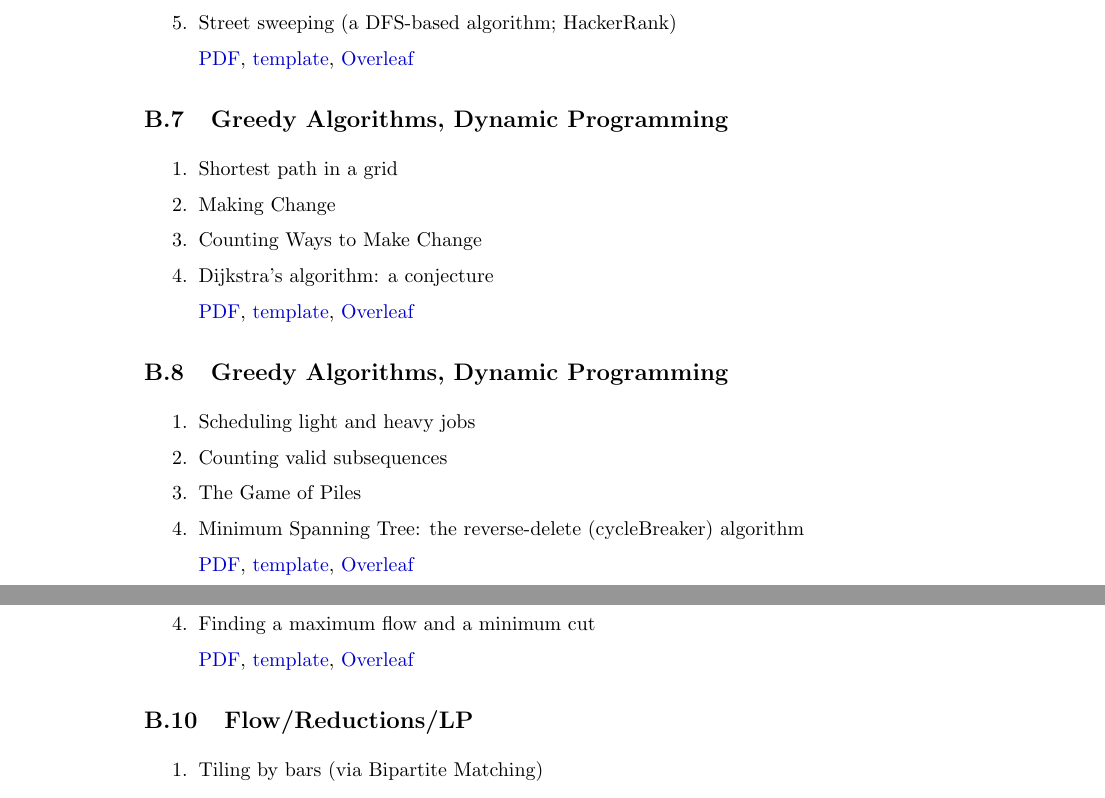
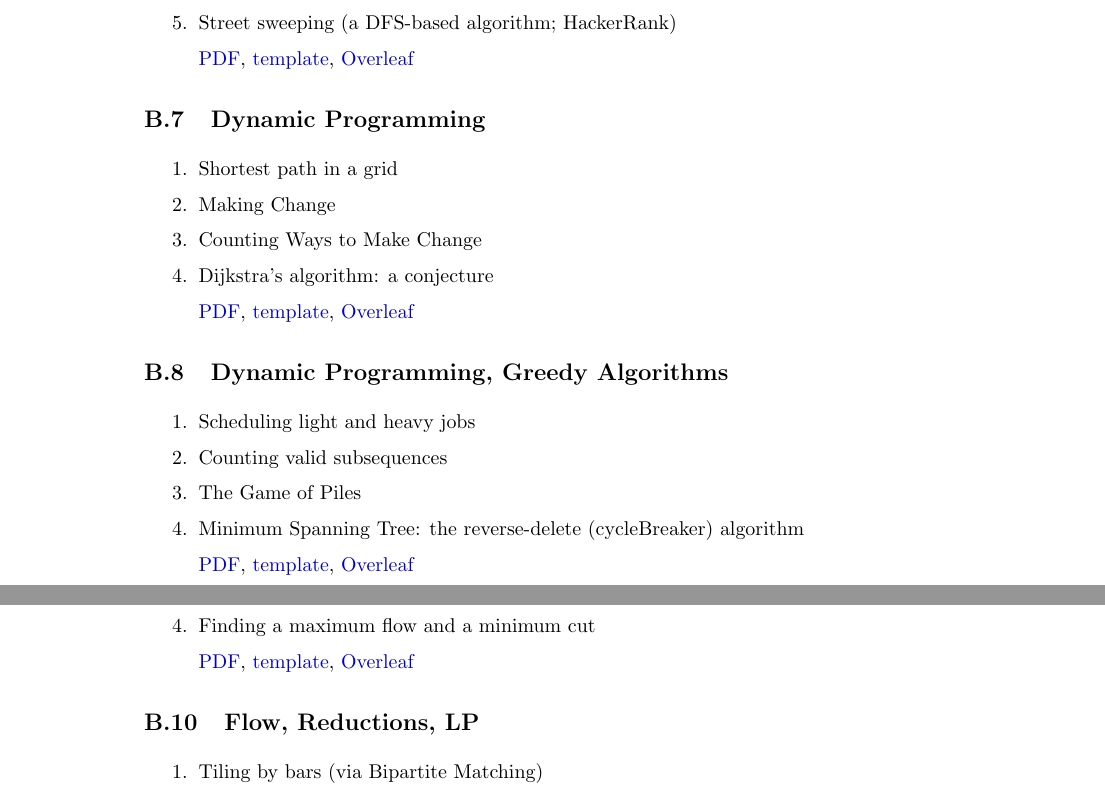
Before and after one commit to nealeyoung/algs101, a LaTeX thesis (src/main.tex, which reads src/appendices/homework_list.tex): two parts of pages 231 and 232 of 236, joined at a grey line, cut so that both start at the same text. Compiled offline with pdfLaTeX.

Commit message:
Export from the private repository at 67cc2e7

```diff
--- a/src/appendices/homework_list.tex
+++ b/src/appendices/homework_list.tex
@@ -39,25 +39,25 @@
   \hwproblem{Dijkstra's algorithm}
   \hwproblem{Street sweeping (a DFS-based algorithm; HackerRank)}
 }
-\homework{Greedy Algorithms, Dynamic Programming}{
+\homework{Dynamic Programming}{
   \hwproblem{Shortest path in a grid}
   \hwproblem{Making Change}
   \hwproblem{Counting Ways to Make Change}
   \hwproblem{Dijkstra's algorithm: a conjecture}
 }
-\homework{Greedy Algorithms, Dynamic Programming}{
+\homework{Dynamic Programming, Greedy Algorithms}{
   \hwproblem{Scheduling light and heavy jobs}
   \hwproblem{Counting valid subsequences}
   \hwproblem{The Game of Piles}
   \hwproblem{Minimum Spanning Tree: the reverse-delete (cycleBreaker) algorithm}
 }
-\homework{Dynamic Programming, Flow/Reductions/LP}{
+\homework{Dynamic Programming, Flow}{
   \hwproblem{Counting Subset Sums}
   \hwproblem{Smallest Subset Sum}
   \hwproblem{Three-Way LCS}
   \hwproblem{Finding a maximum flow and a minimum cut}
 }
-\homework{Flow/Reductions/LP}{
+\homework{Flow, Reductions, LP}{
   \hwproblem{Tiling by bars (via Bipartite Matching)}
   \hwproblem{Solving small linear programs}
   \hwproblem{Critical edges, or a conjecture about maximum flows}
```
Also changed, not shown: src/appendices/homework_list.tex (2 more changed lines).
